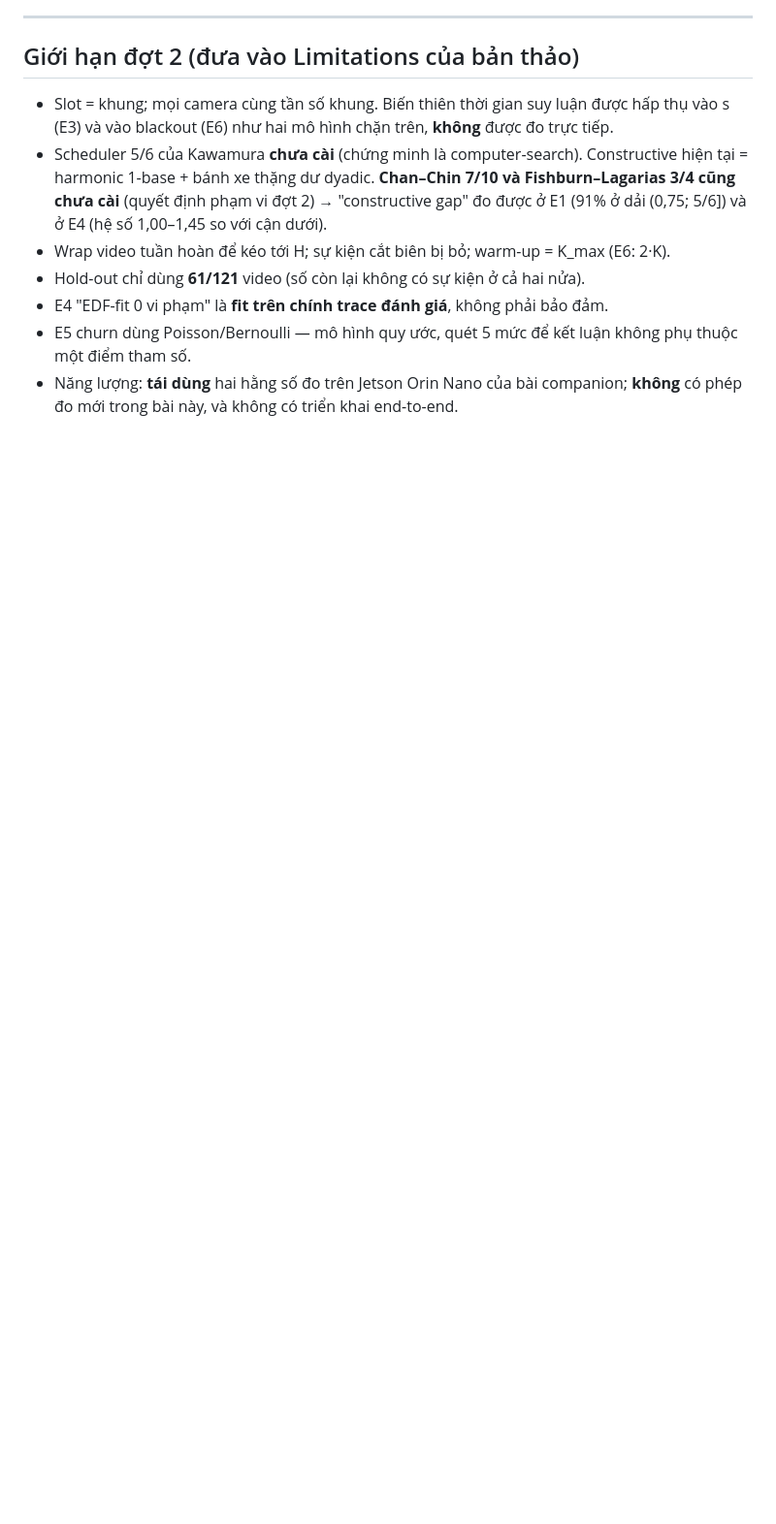
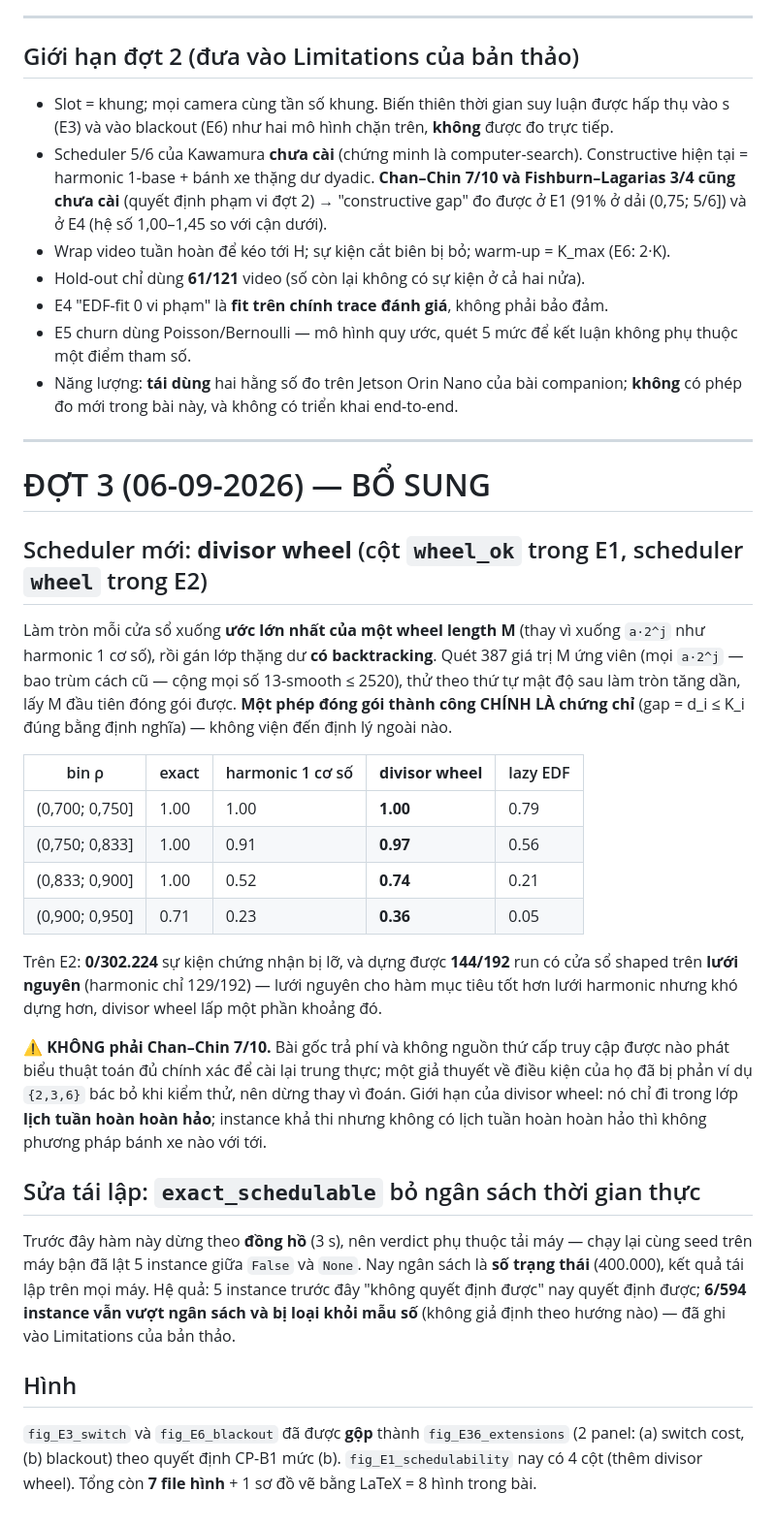
Before and after one commit to lamquocdat01/pinwheel-certified-multicamera, a Markdown page: results/README_T04_RESULTS.md, the part around the change. Shown at 97% size. Drawn GitHub-style; blank space fills up the shorter version.

Commit message:
Document the divisor wheel and the determinism fix in the results write-up
Co-Authored-By: Claude Opus 5 (1M context) <noreply@anthropic.com>
Claude-Session: https://claude.ai/code/session_01SeRT5mvEj5iX2uyPU79xjX

```diff
--- a/results/README_T04_RESULTS.md
+++ b/results/README_T04_RESULTS.md
@@ -240,3 +240,44 @@ Thống kê thời lượng sự kiện: CDnet2014 (2516 sự kiện, median 2,
 - E4 "EDF-fit 0 vi phạm" là **fit trên chính trace đánh giá**, không phải bảo đảm.
 - E5 churn dùng Poisson/Bernoulli — mô hình quy ước, quét 5 mức để kết luận không phụ thuộc một điểm tham số.
 - Năng lượng: **tái dùng** hai hằng số đo trên Jetson Orin Nano của bài companion; **không** có phép đo mới trong bài này, và không có triển khai end-to-end.
+
+
+---
+
+# ĐỢT 3 (06-09-2026) — BỔ SUNG
+
+## Scheduler mới: **divisor wheel** (cột `wheel_ok` trong E1, scheduler `wheel` trong E2)
+Làm tròn mỗi cửa sổ xuống **ước lớn nhất của một wheel length M** (thay vì xuống `a·2^j` như
+harmonic 1 cơ số), rồi gán lớp thặng dư **có backtracking**. Quét 387 giá trị M ứng viên (mọi
+`a·2^j` — bao trùm cách cũ — cộng mọi số 13-smooth ≤ 2520), thử theo thứ tự mật độ sau làm tròn
+tăng dần, lấy M đầu tiên đóng gói được. **Một phép đóng gói thành công CHÍNH LÀ chứng chỉ** (gap =
+d_i ≤ K_i đúng bằng định nghĩa) — không viện đến định lý ngoài nào.
+
+| bin ρ | exact | harmonic 1 cơ số | **divisor wheel** | lazy EDF |
+|---|---|---|---|---|
+| (0,700; 0,750] | 1.00 | 1.00 | **1.00** | 0.79 |
+| (0,750; 0,833] | 1.00 | 0.91 | **0.97** | 0.56 |
+| (0,833; 0,900] | 1.00 | 0.52 | **0.74** | 0.21 |
+| (0,900; 0,950] | 0.71 | 0.23 | **0.36** | 0.05 |
+
+Trên E2: **0/302.224** sự kiện chứng nhận bị lỡ, và dựng được **144/192** run có cửa sổ shaped
+trên **lưới nguyên** (harmonic chỉ 129/192) — lưới nguyên cho hàm mục tiêu tốt hơn lưới harmonic
+nhưng khó dựng hơn, divisor wheel lấp một phần khoảng đó.
+
+⚠ **KHÔNG phải Chan–Chin 7/10.** Bài gốc trả phí và không nguồn thứ cấp truy cập được nào phát
+biểu thuật toán đủ chính xác để cài lại trung thực; một giả thuyết về điều kiện của họ đã bị phản
+ví dụ `{2,3,6}` bác bỏ khi kiểm thử, nên dừng thay vì đoán. Giới hạn của divisor wheel: nó chỉ đi
+trong lớp **lịch tuần hoàn hoàn hảo**; instance khả thi nhưng không có lịch tuần hoàn hoàn hảo thì
+không phương pháp bánh xe nào với tới.
+
+## Sửa tái lập: `exact_schedulable` bỏ ngân sách thời gian thực
+Trước đây hàm này dừng theo **đồng hồ** (3 s), nên verdict phụ thuộc tải máy — chạy lại cùng seed
+trên máy bận đã lật 5 instance giữa `False` và `None`. Nay ngân sách là **số trạng thái**
+(400.000), kết quả tái lập trên mọi máy. Hệ quả: 5 instance trước đây "không quyết định được" nay
+quyết định được; **6/594 instance vẫn vượt ngân sách và bị loại khỏi mẫu số** (không giả định theo
+hướng nào) — đã ghi vào Limitations của bản thảo.
+
+## Hình
+`fig_E3_switch` và `fig_E6_blackout` đã được **gộp** thành `fig_E36_extensions` (2 panel: (a) switch
+cost, (b) blackout) theo quyết định CP-B1 mức (b). `fig_E1_schedulability` nay có 4 cột (thêm
+divisor wheel). Tổng còn **7 file hình** + 1 sơ đồ vẽ bằng LaTeX = 8 hình trong bài.
```
